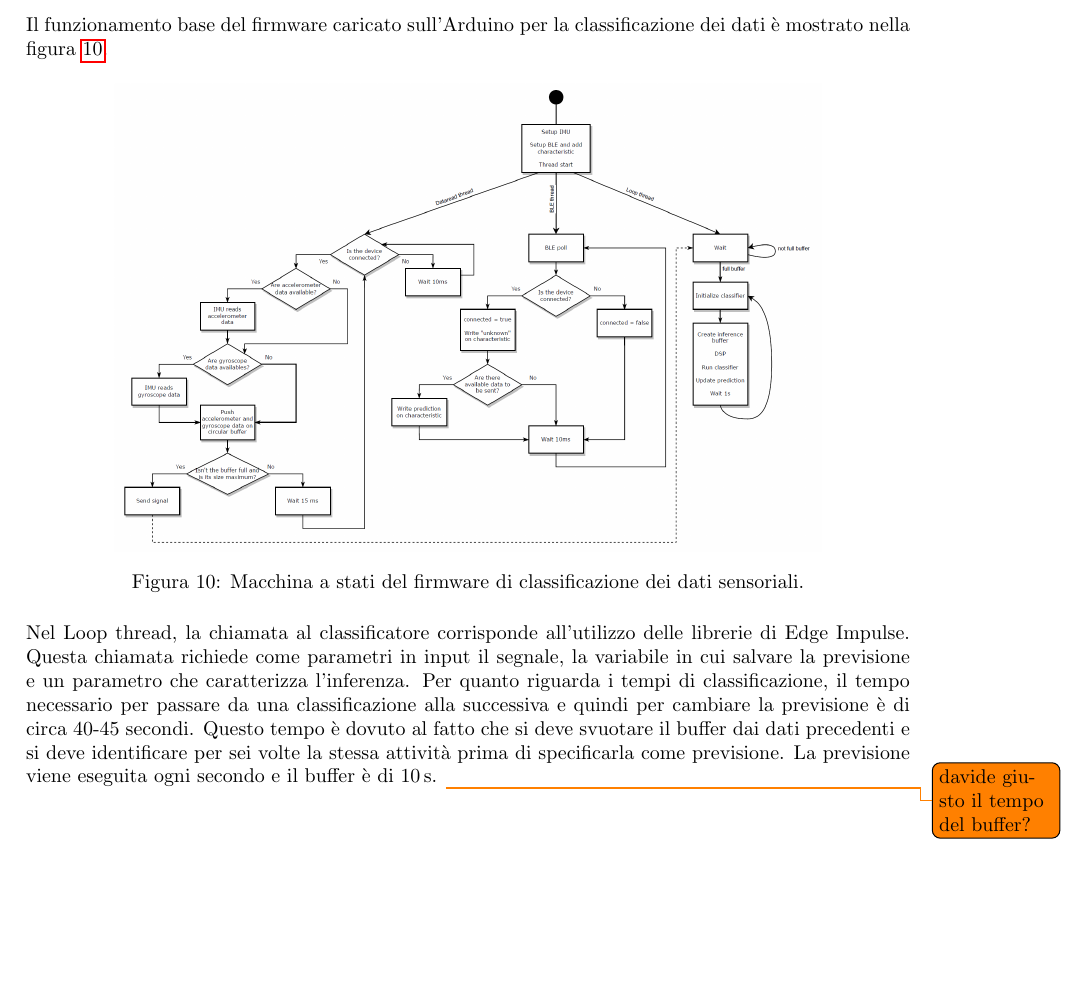
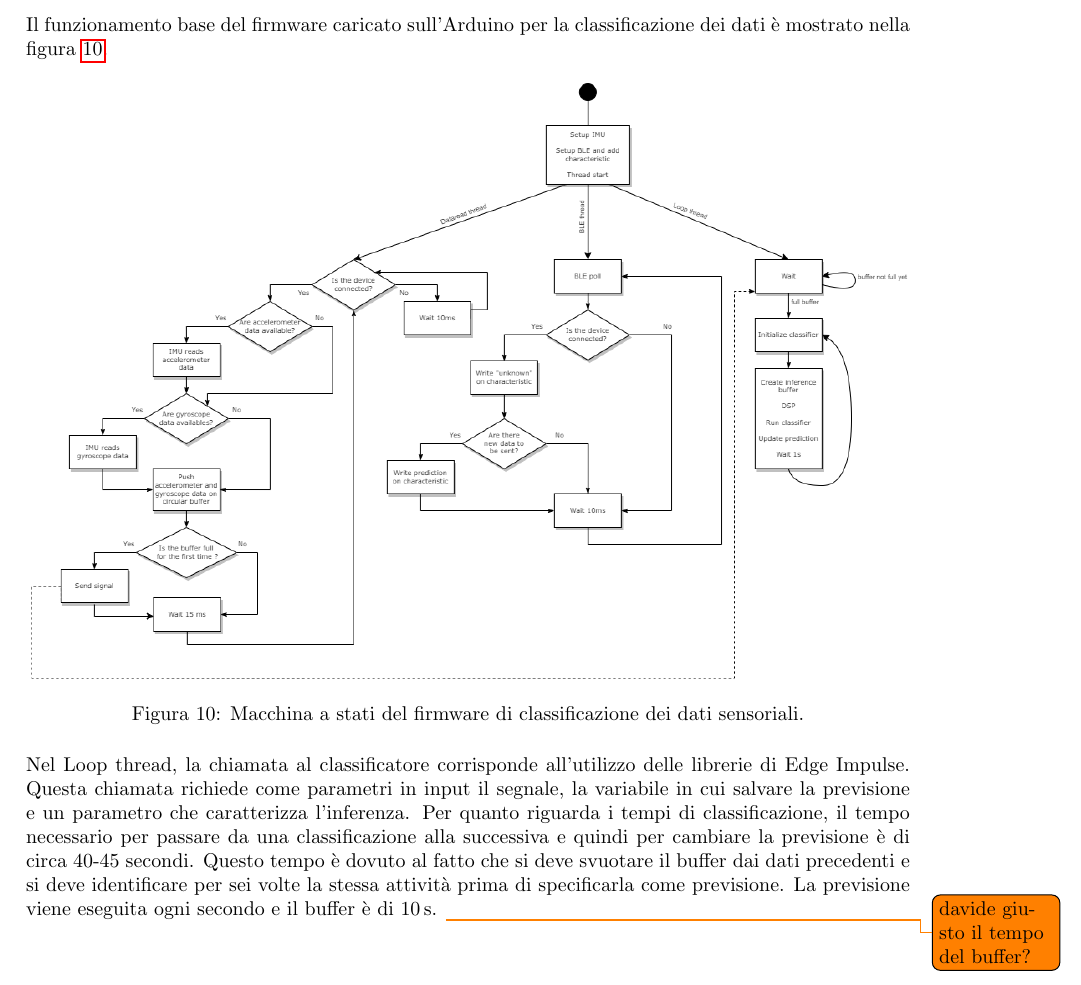
Before and after one commit to DavideSalvetti/arduino_activity_classification, a LaTeX thesis (doc/report.tex, which reads doc/TextFiles/doc.tex): part of page 9 of 9, cut so that both start at the same text, the shorter picture padded with empty space. Compiled offline with pdfLaTeX.

Commit message:
review of FSM

```diff
--- a/doc/TextFiles/doc.tex
+++ b/doc/TextFiles/doc.tex
@@ -124,7 +124,7 @@ La fase finale è quella di deploy. Il modello sviluppato, comprensivo del blocc
 Il funzionamento base del firmware caricato sull'Arduino per la classificazione dei dati è mostrato nella figura \ref{fig:SM_classif}.
 \begin{figure}[tbh]
 	\centering
-	\includegraphics[width=0.8\linewidth]{./ImageFiles/SM_classification}
+	\includegraphics[width=\linewidth]{./ImageFiles/SM_classification}
 	\caption{Macchina a stati del firmware di classificazione dei dati sensoriali.}
 	\label{fig:SM_classif}
 \end{figure}
```
Also changed, not shown: doc/ImageFiles/SM_classification.png, doc/OtherFiles/.txt (deleted), 1 other file.
